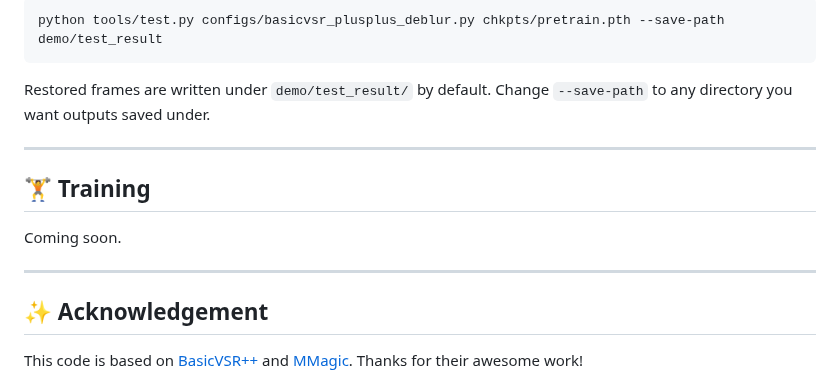
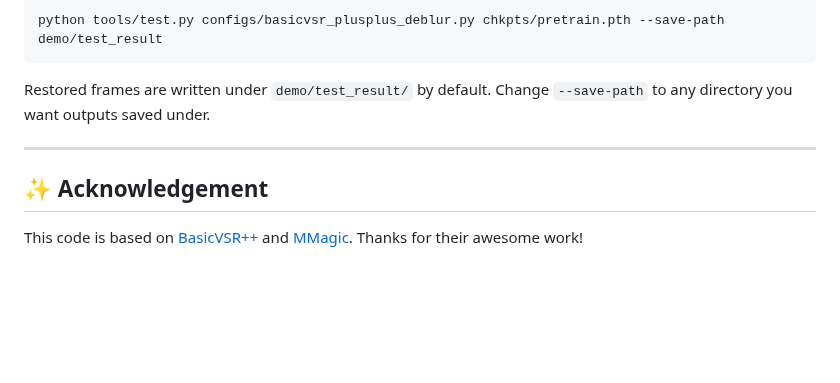
Before and after one commit to cshonglei/SelfHVD, a Markdown page: README.md, the part around the change. Rendered like a GitHub page; blank space fills up the shorter version.

Commit message:
Update README.md
Removed the 'Training' section placeholder from README.

```diff
--- a/README.md
+++ b/README.md
@@ -126,12 +126,6 @@ Restored frames are written under `demo/test_result/` by default. Change `--save
 
 ---
 
-## 🏋️ Training
-
-Coming soon.
-
----
-
 ## ✨ Acknowledgement
 
 This code is based on [BasicVSR++](https://github.com/ckkelvinchan/BasicVSR_PlusPlus) and [MMagic](https://github.com/open-mmlab/mmagic). Thanks for their awesome work!
```
